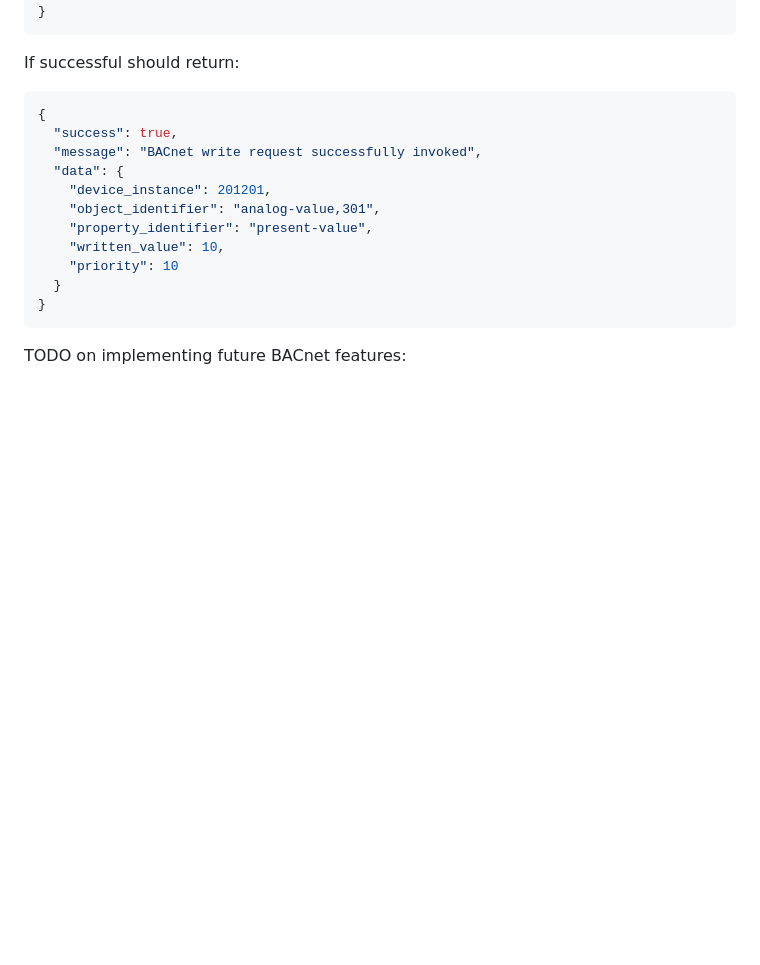
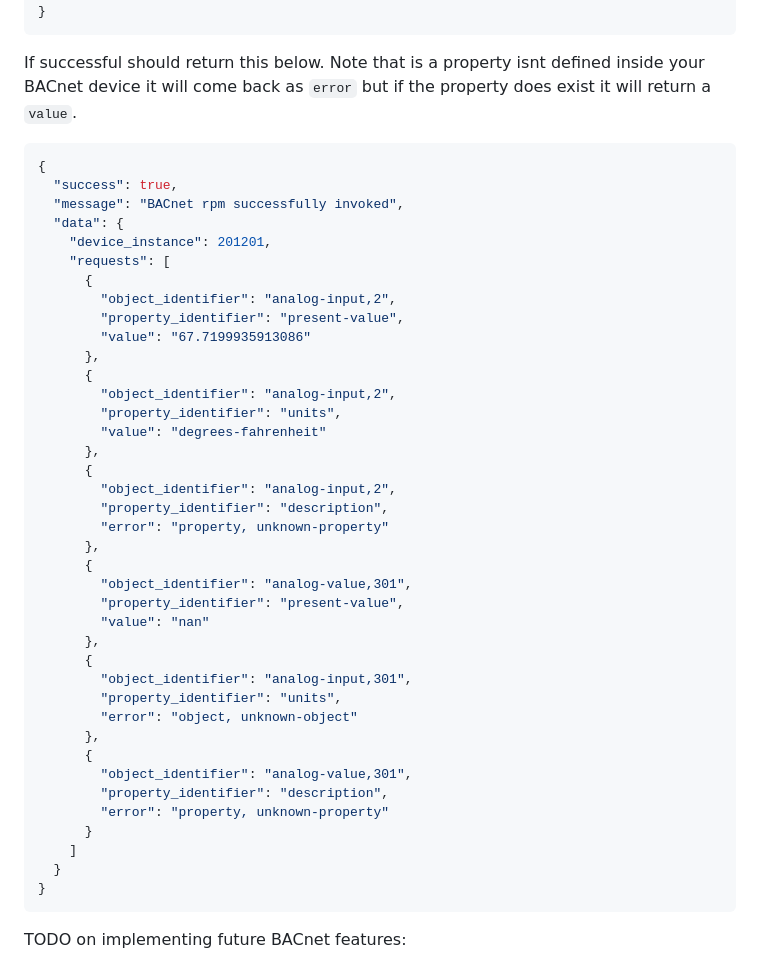
Before and after one commit to bbartling/ot-lan-rest-server, a Markdown page: README.md, the part around the change. GitHub-like rendering; folded sections open; blank space fills up the shorter version.

Commit message:
git readme updated for rpm

````diff
--- a/README.md
+++ b/README.md
@@ -179,17 +179,46 @@ With json data in the body with multiple `object_identifier` and `property_ident
 }
 ```
 
-If successful should return:
+If successful should return this below. Note that is a property isnt defined inside your BACnet device it will
+come back as `error` but if the property does exist it will return a `value`.
 ```bash
 {
   "success": true,
-  "message": "BACnet write request successfully invoked",
+  "message": "BACnet rpm successfully invoked",
   "data": {
     "device_instance": 201201,
-    "object_identifier": "analog-value,301",
-    "property_identifier": "present-value",
-    "written_value": 10,
-    "priority": 10
+    "requests": [
+      {
+        "object_identifier": "analog-input,2",
+        "property_identifier": "present-value",
+        "value": "67.7199935913086"
+      },
+      {
+        "object_identifier": "analog-input,2",
+        "property_identifier": "units",
+        "value": "degrees-fahrenheit"
+      },
+      {
+        "object_identifier": "analog-input,2",
+        "property_identifier": "description",
+        "error": "property, unknown-property"
+      },
+      {
+        "object_identifier": "analog-value,301",
+        "property_identifier": "present-value",
+        "value": "nan"
+      },
+      {
+        "object_identifier": "analog-input,301",
+        "property_identifier": "units",
+        "error": "object, unknown-object"
+      },
+      {
+        "object_identifier": "analog-value,301",
+        "property_identifier": "description",
+        "error": "property, unknown-property"
+      }
+    ]
   }
 }
 ```
````
